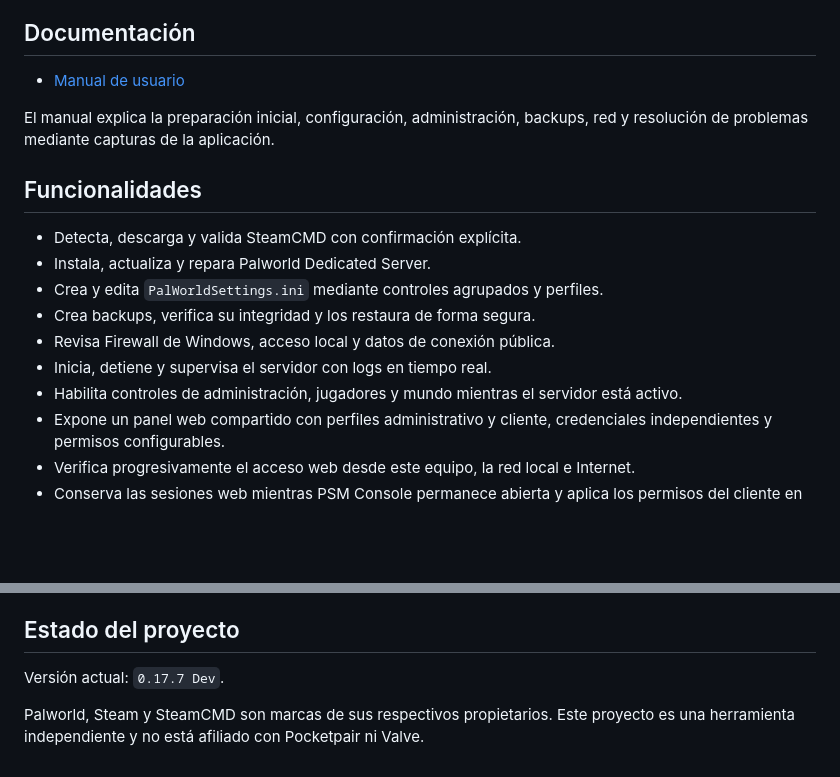
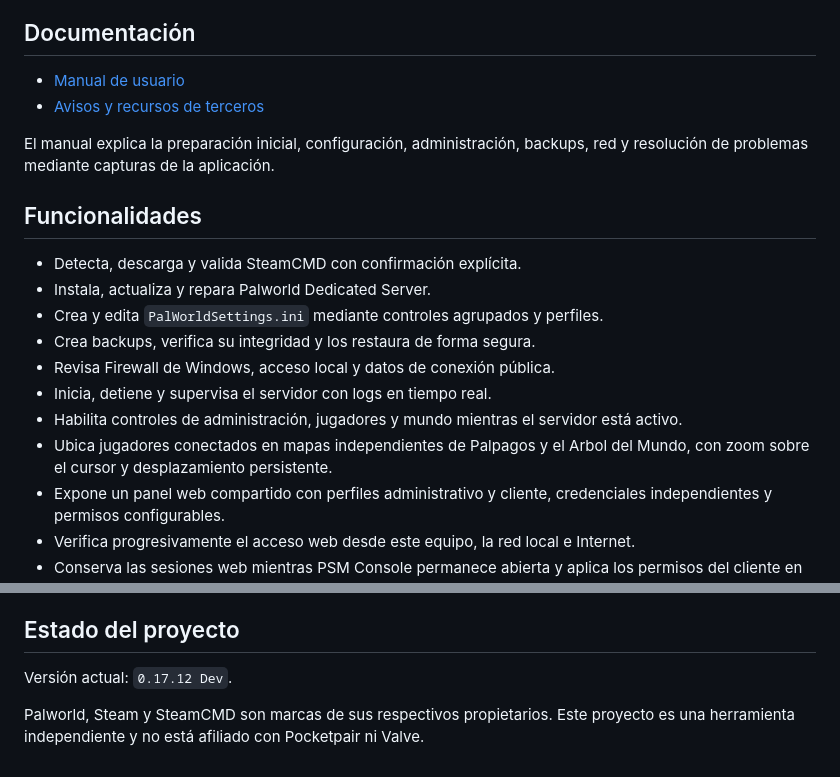
Before and after one commit to Alexis190392/psm-console, a Markdown page: README.md, 2 parts joined by grey strips. Drawn GitHub-style; blank space fills up the shorter version.

```diff
--- a/README.md
+++ b/README.md
@@ -19,6 +19,7 @@ Las versiones provenientes de la rama `test` aparecen como prerelease. Las versi
 ## Documentación
 
 - [Manual de usuario](docs/manual-usuario/README.md)
+- [Avisos y recursos de terceros](THIRD_PARTY_NOTICES.md)
 
 El manual explica la preparación inicial, configuración, administración, backups, red y resolución de problemas mediante capturas de la aplicación.
 
@@ -31,6 +32,7 @@ El manual explica la preparación inicial, configuración, administración, back
 - Revisa Firewall de Windows, acceso local y datos de conexión pública.
 - Inicia, detiene y supervisa el servidor con logs en tiempo real.
 - Habilita controles de administración, jugadores y mundo mientras el servidor está activo.
+- Ubica jugadores conectados en mapas independientes de Palpagos y el Arbol del Mundo, con zoom sobre el cursor y desplazamiento persistente.
 - Expone un panel web compartido con perfiles administrativo y cliente, credenciales independientes y permisos configurables.
 - Verifica progresivamente el acceso web desde este equipo, la red local e Internet.
 - Conserva las sesiones web mientras PSM Console permanece abierta y aplica los permisos del cliente en tiempo real.
@@ -81,6 +83,6 @@ npm.cmd run start:dev
 
 ## Estado del proyecto
 
-Versión actual: `0.17.7 Dev`.
+Versión actual: `0.17.12 Dev`.
 
 Palworld, Steam y SteamCMD son marcas de sus respectivos propietarios. Este proyecto es una herramienta independiente y no está afiliado con Pocketpair ni Valve.
```
Also changed, not shown: THIRD_PARTY_NOTICES.md (added, +11 -0 lines), docs/manual-usuario/README.md (+13 -1 lines), resources/screenshots/administracion-mapa.png, 11 other files.
